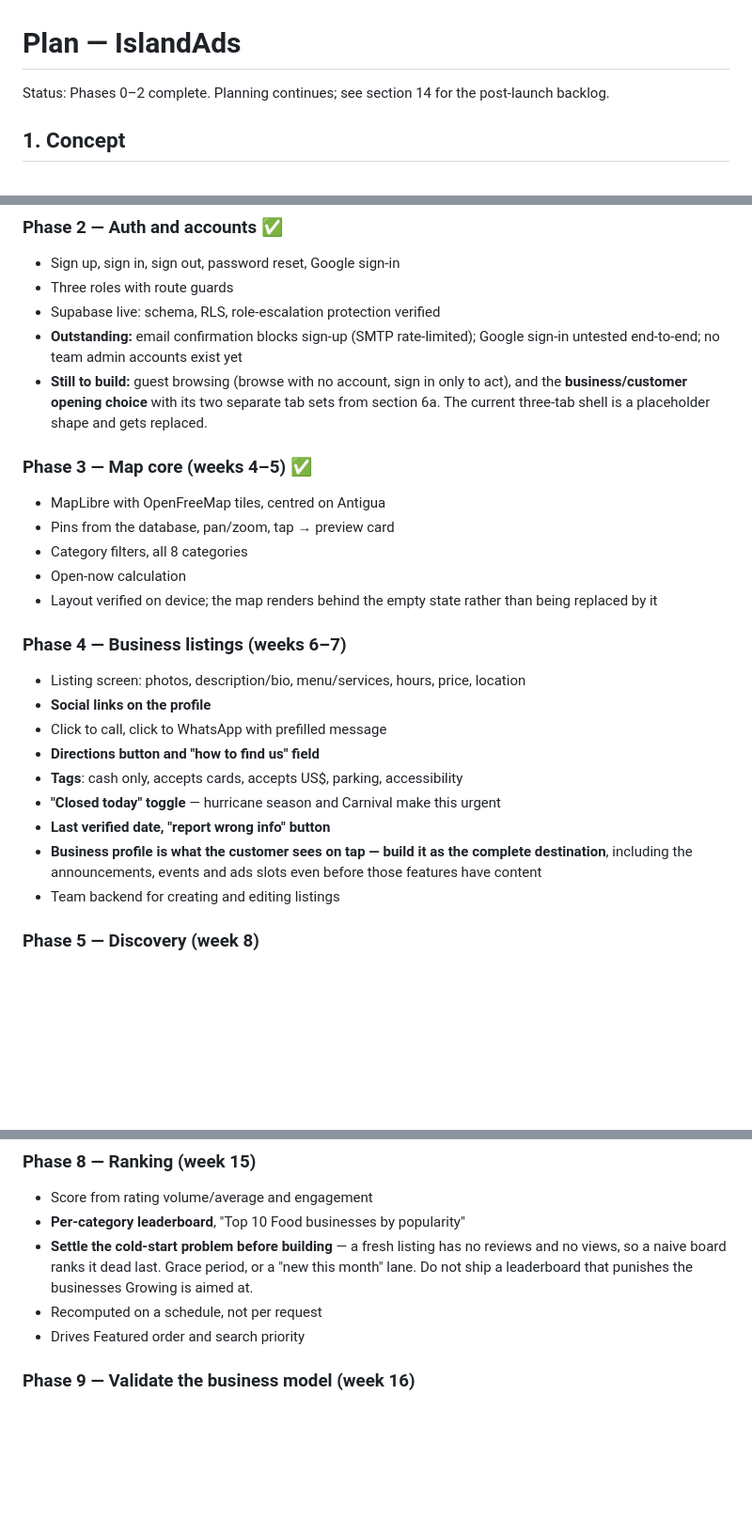
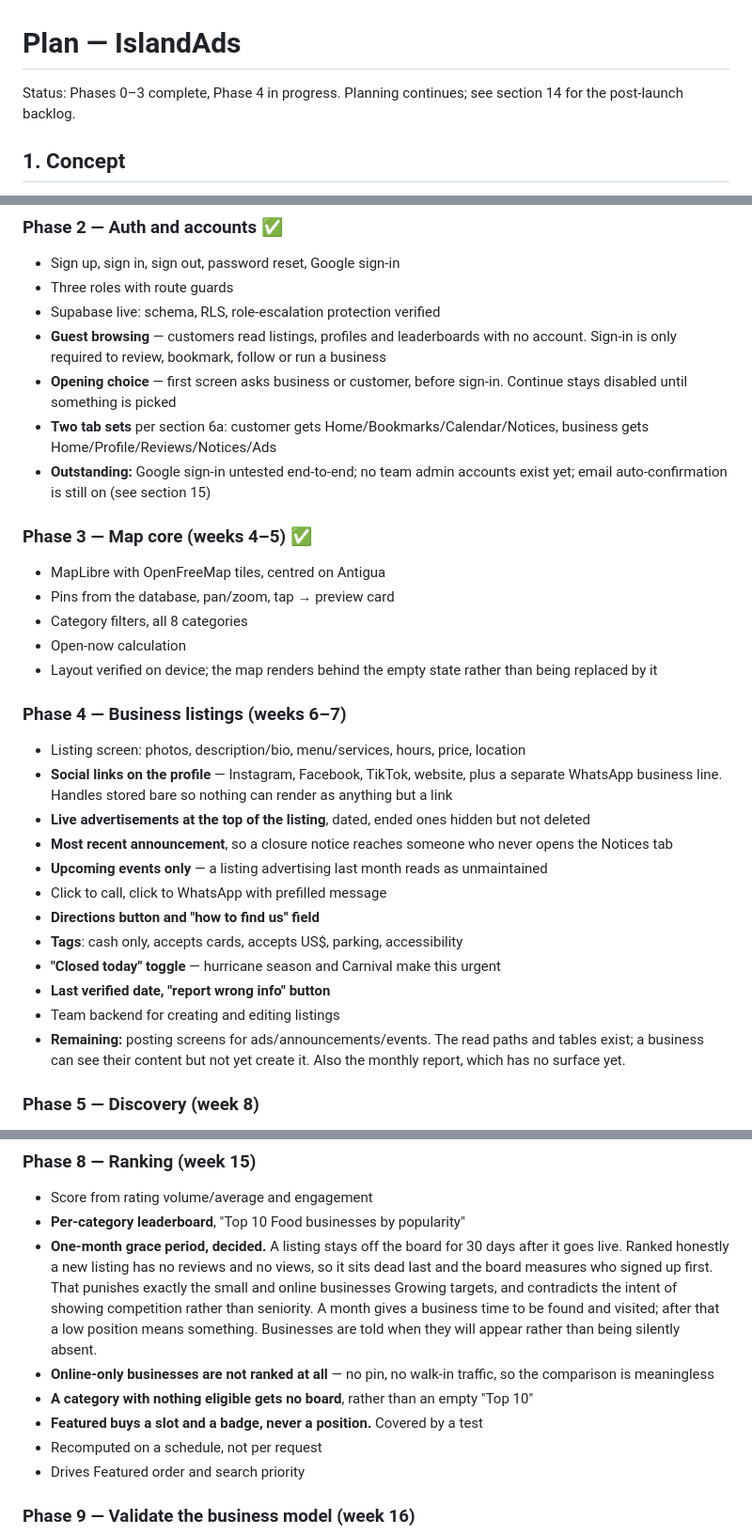
Before and after one commit to Aleeshu/dadliplug, a Markdown page: plan.md, 3 parts joined by grey strips. Shown at 94% size. Drawn GitHub-style; blank space fills up the shorter version.

Commit message:
Record phase progress and settle the leaderboard grace period in plan.md
Phase 2 now complete against section 6a: guest browsing, the opening choice, and
both tab sets. Phase 4 in progress with the read paths done and the posting
screens called out as remaining, along with the monthly report which has no
surface yet.

The leaderboard cold-start question is now a decision rather than a question: a
listing is held off the board for 30 days, businesses are told when they will
appear, online-only businesses are not ranked at all, and a category with
nothing eligible gets no board rather than an empty Top 10.

```diff
--- a/plan.md
+++ b/plan.md
@@ -1,7 +1,7 @@
 # Plan — IslandAds
 
-Status: Phases 0–2 complete. Planning continues; see section 14 for the
-post-launch backlog.
+Status: Phases 0–3 complete, Phase 4 in progress. Planning continues; see
+section 14 for the post-launch backlog.
 
 ## 1. Concept
 
@@ -458,12 +458,15 @@ previous runs on a real phone.
 - Sign up, sign in, sign out, password reset, Google sign-in
 - Three roles with route guards
 - Supabase live: schema, RLS, role-escalation protection verified
-- **Outstanding:** email confirmation blocks sign-up (SMTP rate-limited);
-  Google sign-in untested end-to-end; no team admin accounts exist yet
-- **Still to build:** guest browsing (browse with no account, sign in only to
-  act), and the **business/customer opening choice** with its two separate tab
-  sets from section 6a. The current three-tab shell is a placeholder shape and
-  gets replaced.
+- **Guest browsing** — customers read listings, profiles and leaderboards with
+  no account. Sign-in is only required to review, bookmark, follow or run a
+  business
+- **Opening choice** — first screen asks business or customer, before sign-in.
+  Continue stays disabled until something is picked
+- **Two tab sets** per section 6a: customer gets Home/Bookmarks/Calendar/Notices,
+  business gets Home/Profile/Reviews/Notices/Ads
+- **Outstanding:** Google sign-in untested end-to-end; no team admin accounts
+  exist yet; email auto-confirmation is still on (see section 15)
 
 ### Phase 3 — Map core (weeks 4–5) ✅
 - MapLibre with OpenFreeMap tiles, centred on Antigua
@@ -475,16 +478,24 @@ previous runs on a real phone.
 
 ### Phase 4 — Business listings (weeks 6–7)
 - Listing screen: photos, description/bio, menu/services, hours, price, location
-- **Social links on the profile**
+- **Social links on the profile** — Instagram, Facebook, TikTok, website, plus a
+  separate WhatsApp business line. Handles stored bare so nothing can render as
+  anything but a link
+- **Live advertisements at the top of the listing**, dated, ended ones hidden
+  but not deleted
+- **Most recent announcement**, so a closure notice reaches someone who never
+  opens the Notices tab
+- **Upcoming events only** — a listing advertising last month reads as
+  unmaintained
 - Click to call, click to WhatsApp with prefilled message
 - **Directions button and "how to find us" field**
 - **Tags**: cash only, accepts cards, accepts US$, parking, accessibility
 - **"Closed today" toggle** — hurricane season and Carnival make this urgent
 - **Last verified date, "report wrong info" button**
-- **Business profile is what the customer sees on tap — build it as the
-  complete destination**, including the announcements, events and ads slots even
-  before those features have content
 - Team backend for creating and editing listings
+- **Remaining:** posting screens for ads/announcements/events. The read paths
+  and tables exist; a business can see their content but not yet create it.
+  Also the monthly report, which has no surface yet.
 
 ### Phase 5 — Discovery (week 8)
 - Featured rail on the map screen, order from ranking score
@@ -527,10 +538,18 @@ previous runs on a real phone.
 ### Phase 8 — Ranking (week 15)
 - Score from rating volume/average and engagement
 - **Per-category leaderboard**, "Top 10 Food businesses by popularity"
-- **Settle the cold-start problem before building** — a fresh listing has no
-  reviews and no views, so a naive board ranks it dead last. Grace period, or a
-  "new this month" lane. Do not ship a leaderboard that punishes the businesses
-  Growing is aimed at.
+- **One-month grace period, decided.** A listing stays off the board for 30 days
+  after it goes live. Ranked honestly a new listing has no reviews and no views,
+  so it sits dead last and the board measures who signed up first. That punishes
+  exactly the small and online businesses Growing targets, and contradicts the
+  intent of showing competition rather than seniority. A month gives a business
+  time to be found and visited; after that a low position means something.
+  Businesses are told when they will appear rather than being silently absent.
+- **Online-only businesses are not ranked at all** — no pin, no walk-in traffic,
+  so the comparison is meaningless
+- **A category with nothing eligible gets no board**, rather than an empty
+  "Top 10"
+- **Featured buys a slot and a badge, never a position.** Covered by a test
 - Recomputed on a schedule, not per request
 - Drives Featured order and search priority
 
```
